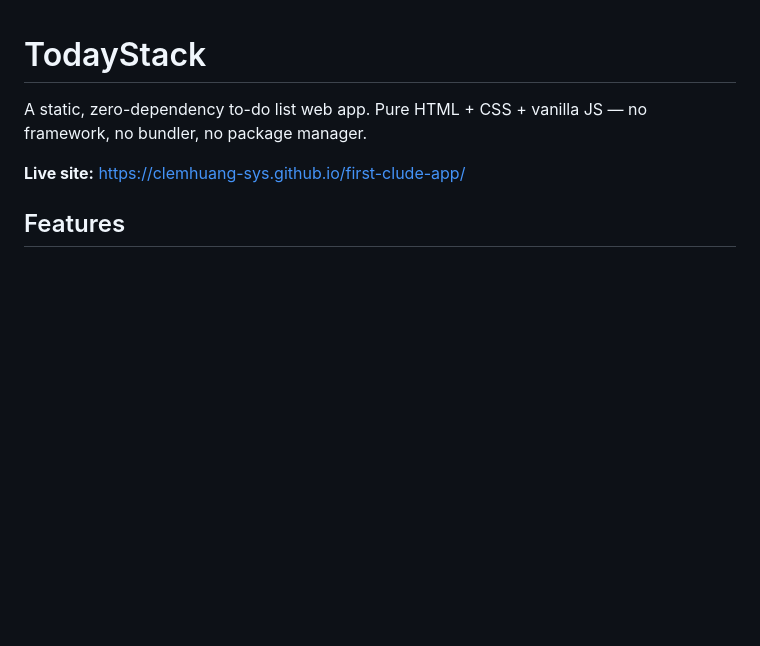
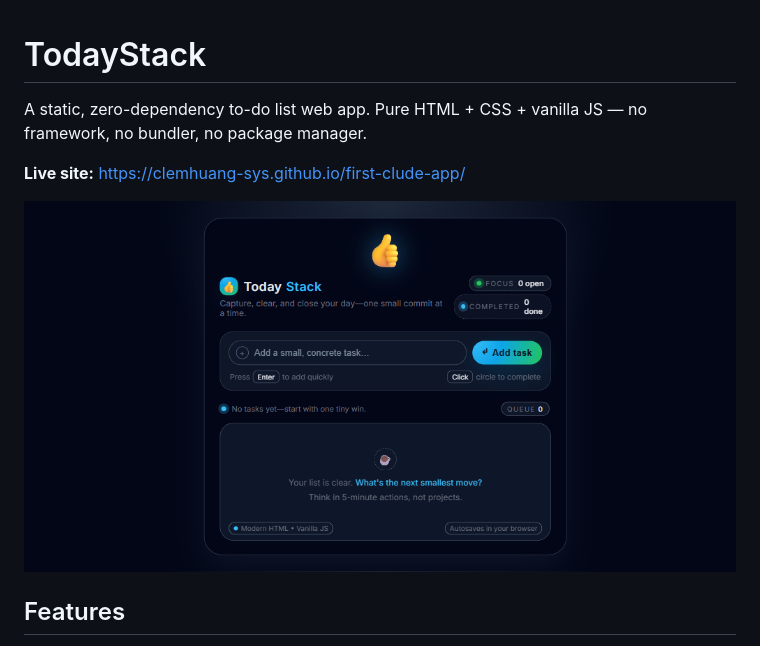
Before and after one commit to clemhuang-sys/first-clude-app, a Markdown page: README.md, the part around the change. Rendered like a GitHub page; pictures changed too: todaystack-live.png (added); blank space fills up the shorter version.

Commit message:
Embed live site screenshot in README
Co-Authored-By: Claude Opus 4.7 <noreply@anthropic.com>

```diff
--- a/README.md
+++ b/README.md
@@ -3,6 +3,8 @@
 A static, zero-dependency to-do list web app. Pure HTML + CSS + vanilla JS — no framework, no bundler, no package manager.
 
 **Live site:** https://clemhuang-sys.github.io/first-clude-app/
+
+![TodayStack screenshot](todaystack-live.png)
 
 ## Features
 
```
